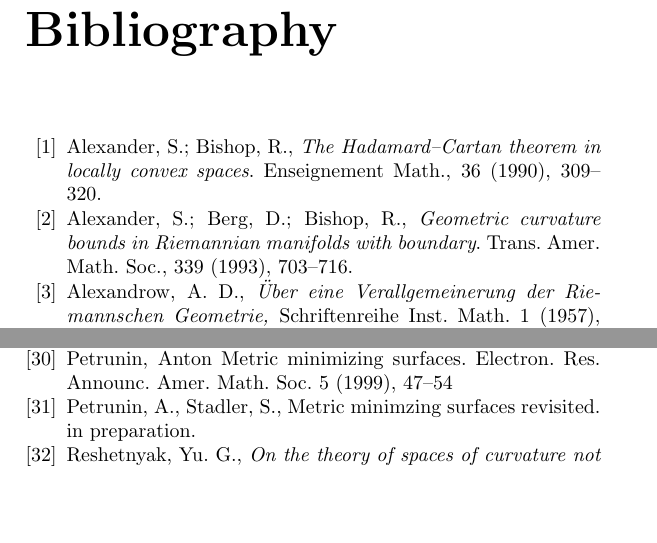
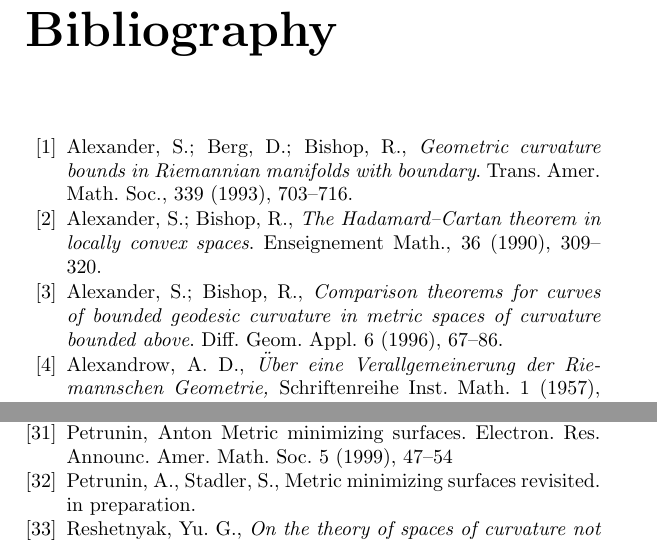
Before and after one commit to anton-petrunin/invitation, a LaTeX thesis (invitation.tex, which reads bibl-short.tex): two parts of pages 73 and 75 of 75, joined at a grey line, cut so that both start at the same text, the shorter picture padded with empty space. Compiled offline with pdfLaTeX.

Commit message:
bibl-short.tex

```diff
--- a/bibl-short.tex
+++ b/bibl-short.tex
@@ -1,10 +1,14 @@
 \begin{thebibliography}{52}
+
+\bibitem{a-b-b:CBA-m-w-b} Alexander, S.; Berg, D.; Bishop, R., \textit{Geometric curvature bounds in Riemannian manifolds with
+boundary}. Trans. Amer. Math. Soc., 339 (1993), 703--716.
 
 \bibitem{a-b:h-c}
 Alexander, S.; Bishop, R., \textit{The Hadamard--Cartan theorem in locally convex spaces}. Enseignement Math., 36 (1990), 309--320.
 
-\bibitem{a-b-b:CBA-m-w-b} Alexander, S.; Berg, D.; Bishop, R., \textit{Geometric curvature bounds in Riemannian manifolds with
-boundary}. Trans. Amer. Math. Soc., 339 (1993), 703--716.
+\bibitem{a-b:cbc} Alexander, S.; Bishop, R.,
+\textit{Comparison theorems for curves of bounded geodesic curvature in metric spaces of curvature bounded above}.
+Diff. Geom. Appl. 6 (1996), 67--86.
 
 \bibitem{alexandrov:devel} Alexandrow, A. D.,  \textit{\"Uber eine Verallgemeinerung der Riemannschen Geometrie,}
 Schriftenreihe Inst. Math. 1 (1957), p.33--84.
@@ -114,7 +118,7 @@ Metric minimizing surfaces.
 Electron. Res. Announc. Amer. Math. Soc. 5 (1999), 47--54
 
 \bibitem{petrunin-stadler}  Petrunin, A., Stadler, S.,
-Metric minimzing surfaces revisited. in preparation.
+Metric minimizing surfaces revisited. in preparation.
 
 \bibitem{reshetnyak:glue}
 Reshetnyak, Yu. G.,
```
